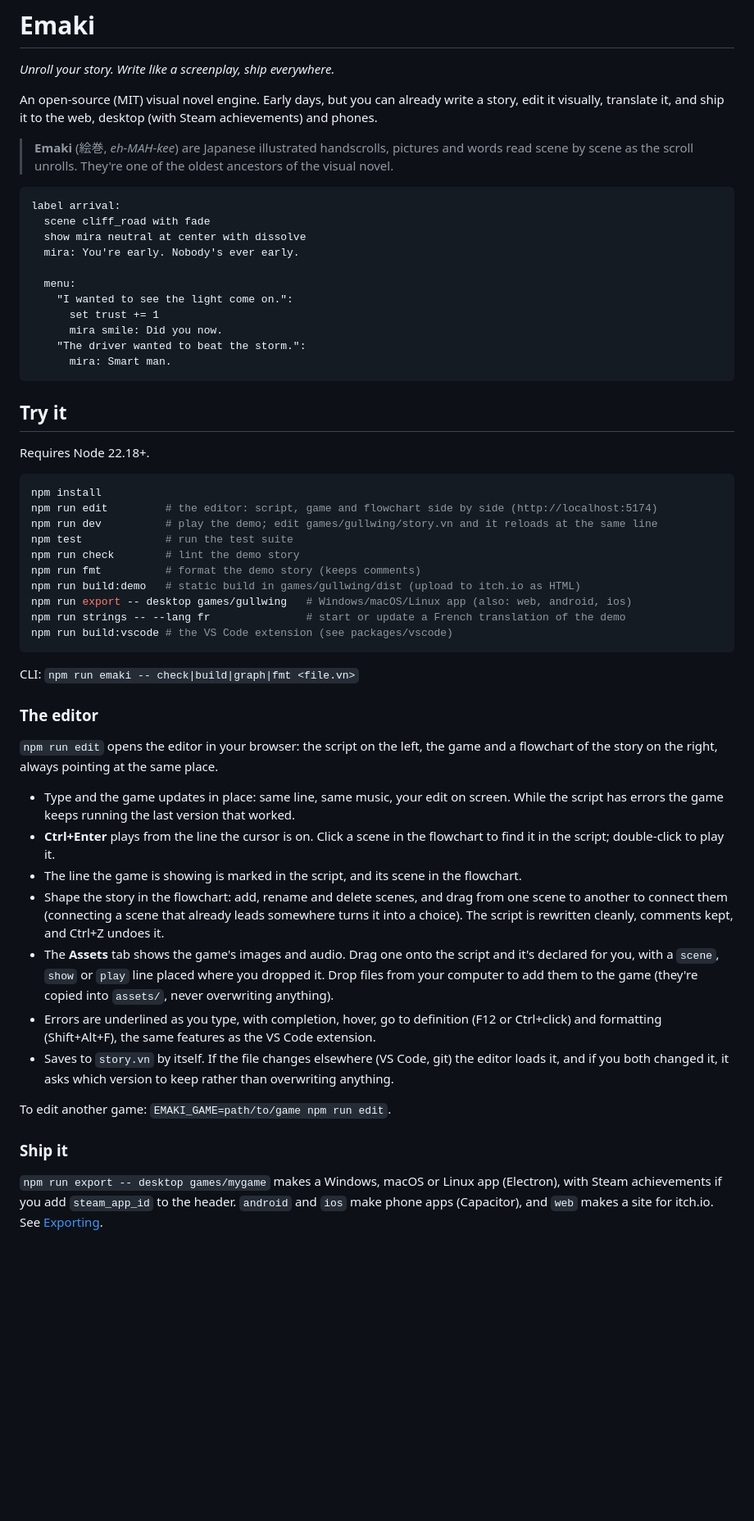
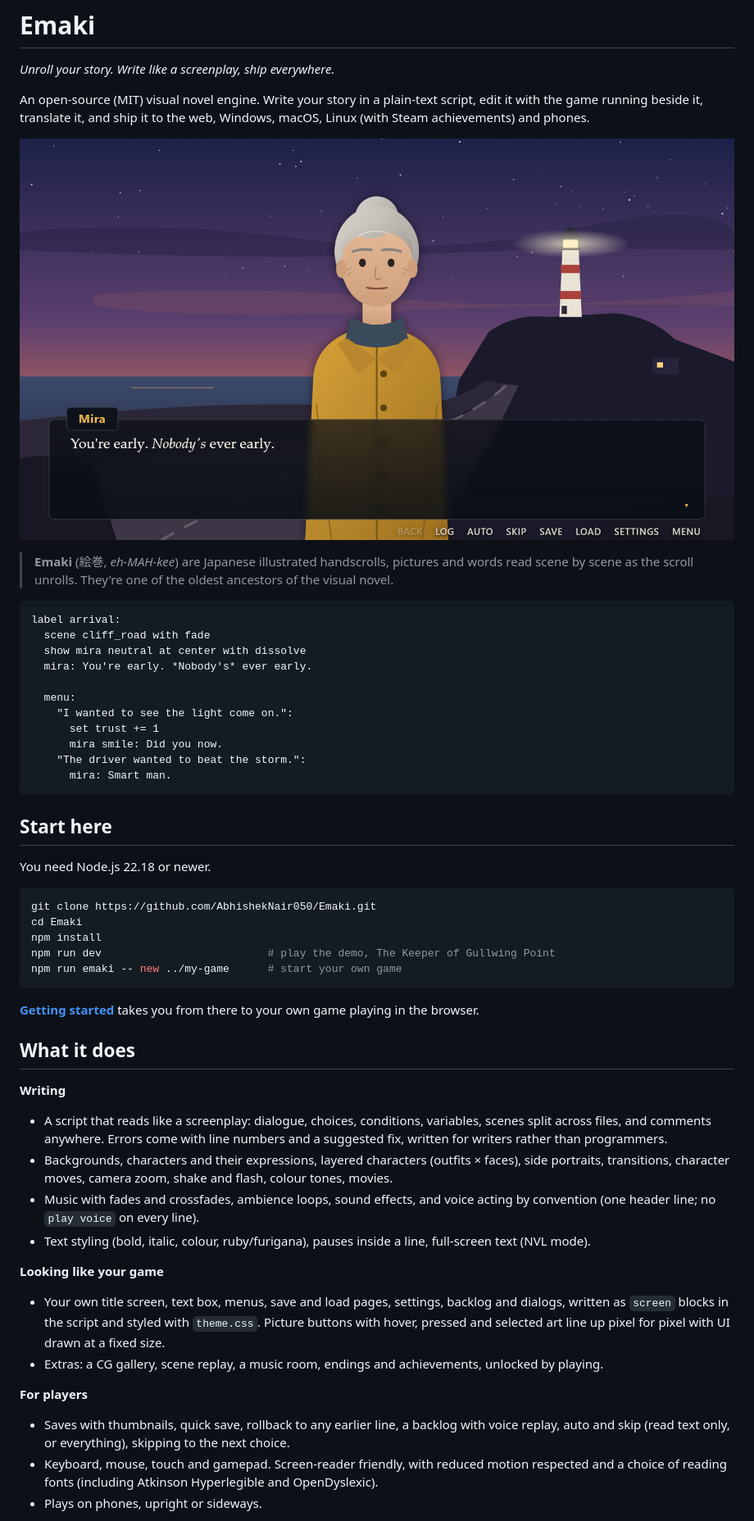
Before and after one commit to AbhishekNair050/Emaki, a Markdown page: README.md, the part around one of its changes. Shown at 82% size. GitHub-like rendering; pictures changed too: docs/images/demo.png (added); blank space fills up the shorter version.

````diff
--- a/README.md
+++ b/README.md
@@ -2,7 +2,9 @@
 
 *Unroll your story. Write like a screenplay, ship everywhere.*
 
-An open-source (MIT) visual novel engine. Early days, but you can already write a story, edit it visually, translate it, and ship it to the web, desktop (with Steam achievements) and phones.
+An open-source (MIT) visual novel engine. Write your story in a plain-text script, edit it with the game running beside it, translate it, and ship it to the web, Windows, macOS, Linux (with Steam achievements) and phones.
+
+![A scene from the demo: Mira, the lighthouse keeper, on the cliff road at dusk](docs/images/demo.png)
 
 > **Emaki** (絵巻, *eh-MAH-kee*) are Japanese illustrated handscrolls, pictures and words read scene by scene as the scroll unrolls. They're one of the oldest ancestors of the visual novel.
 
@@ -10,7 +12,7 @@ An open-source (MIT) visual novel engine. Early days, but you can already write
 label arrival:
   scene cliff_road with fade
   show mira neutral at center with dissolve
-  mira: You're early. Nobody's ever early.
+  mira: You're early. *Nobody's* ever early.
 
   menu:
     "I wanted to see the light come on.":
@@ -20,38 +22,34 @@ label arrival:
       mira: Smart man.
 ```
 
-## Try it
+## Start here
 
-Requires Node 22.18+.
+You need Node.js 22.18 or newer.
 
 ```sh
+git clone https://github.com/AbhishekNair050/Emaki.git
+cd Emaki
 npm install
-npm run edit         # the editor: script, game and flowchart side by side (http://localhost:5174)
-npm run dev          # play the demo; edit games/gullwing/story.vn and it reloads at the same line
-npm test             # run the test suite
-npm run check        # lint the demo story
-npm run fmt          # format the demo story (keeps comments)
-npm run build:demo   # static build in games/gullwing/dist (upload to itch.io as HTML)
-npm run export -- desktop games/gullwing   # Windows/macOS/Linux app (also: web, android, ios)
-npm run strings -- --lang fr               # start or update a French translation of the demo
-npm run build:vscode # the VS Code extension (see packages/vscode)
+npm run dev                          # play the demo, The Keeper of Gullwing Point
+npm run emaki -- new ../my-game      # start your own game
 ```
 
-CLI: `npm run emaki -- check|build|graph|fmt <file.vn>`
+**[Getting started](docs/getting-started.md)** takes you from there to your own game playing in the browser.
 
-### The editor
-`npm run edit` opens the editor in your browser: the script on the left, the game and a flowchart of the story on the right, always pointing at the same place.
+## What it does
 
-- Type and the game updates in place: same line, same music, your edit on screen. While the script has errors the game keeps running the last version that worked.
-- **Ctrl+Enter** plays from the line the cursor is on. Click a scene in the flowchart to find it in the script; double-click to play it.
-- The line the game is showing is marked in the script, and its scene in the flowchart.
-- Shape the story in the flowchart: add, rename and delete scenes, and drag from one scene to another to connect them (connecting a scene that already leads somewhere turns it into a choice). The script is rewritten cleanly, comments kept, and Ctrl+Z undoes it.
-- The **Assets** tab shows the game's images and audio. Drag one onto the script and it's declared for you, with a `scene`, `show` or `play` line placed where you dropped it. Drop files from your computer to add them to the game (they're copied into `assets/`, never overwriting anything).
-- Errors are underlined as you type, with completion, hover, go to definition (F12 or Ctrl+click) and formatting (Shift+Alt+F), the same features as the VS Code extension.
-- Saves to `story.vn` by itself. If the file changes elsewhere (VS Code, git) the editor loads it, and if you both changed it, it asks which version to keep rather than overwriting anything.
+**Writing**
+- A script that reads like a screenplay: dialogue, choices, conditions, variables, scenes split across files, and comments anywhere. Errors come with line numbers and a suggested fix, written for writers rather than programmers.
+- Backgrounds, characters and their expressions, layered characters (outfits × faces), side portraits, transitions, character moves, camera zoom, shake and flash, colour tones, movies.
+- Music with fades and crossfades, ambience loops, sound effects, and voice acting by convention (one header line; no `play voice` on every line).
+- Text styling (bold, italic, colour, ruby/furigana), pauses inside a line, full-screen text (NVL mode).
 
-To edit another game: `EMAKI_GAME=path/to/game npm run edit`.
+**Looking like your game**
+- Your own title screen, text box, menus, save and load pages, settings, backlog and dialogs, written as `screen` blocks in the script and styled with `theme.css`. Picture buttons with hover, pressed and selected art line up pixel for pixel with UI drawn at a fixed size.
+- Extras: a CG gallery, scene replay, a music room, endings and achievements, unlocked by playing.
 
-### Ship it
-`npm run export -- desktop games/mygame` makes a Windows, macOS or Linux app (Electron), with Steam achievements if you add `steam_app_id` to the header. `android` and `ios` make phone apps (Capacitor), and `web` makes a site for itch.io. See [Exporting](docs/exporting.md).
+**For players**
+- Saves with thumbnails, quick save, rollback to any earlier line, a backlog with voice replay, auto and skip (read text only, or everything), skipping to the next choice.
+- Keyboard, mouse, touch and gamepad. Screen-reader friendly, with reduced motion respected and a choice of reading fonts (including Atkinson Hyperlegible and OpenDyslexic).
+- Plays on phones, upright or sideways.
 
````
Also changed, not shown: other parts of README.md (+37 -23 lines), docs/tools.md (added, +43 -0 lines).
